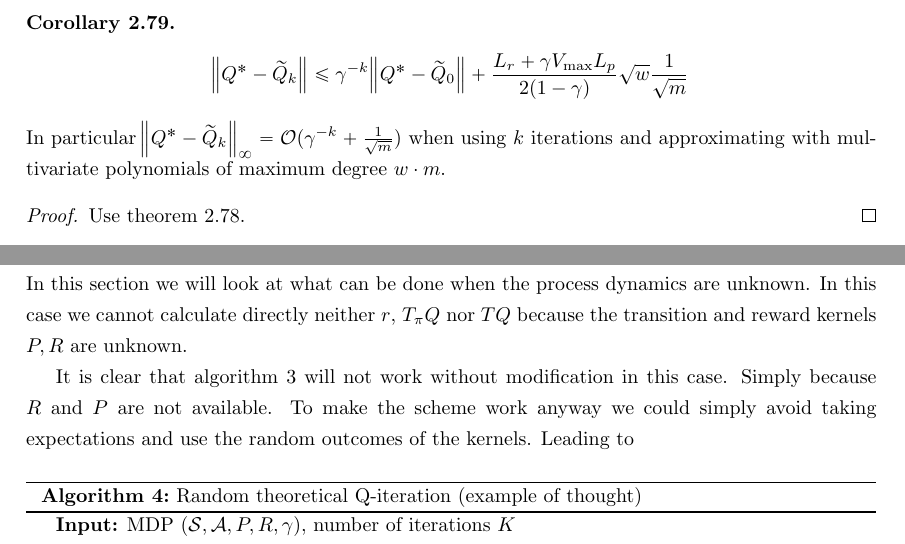
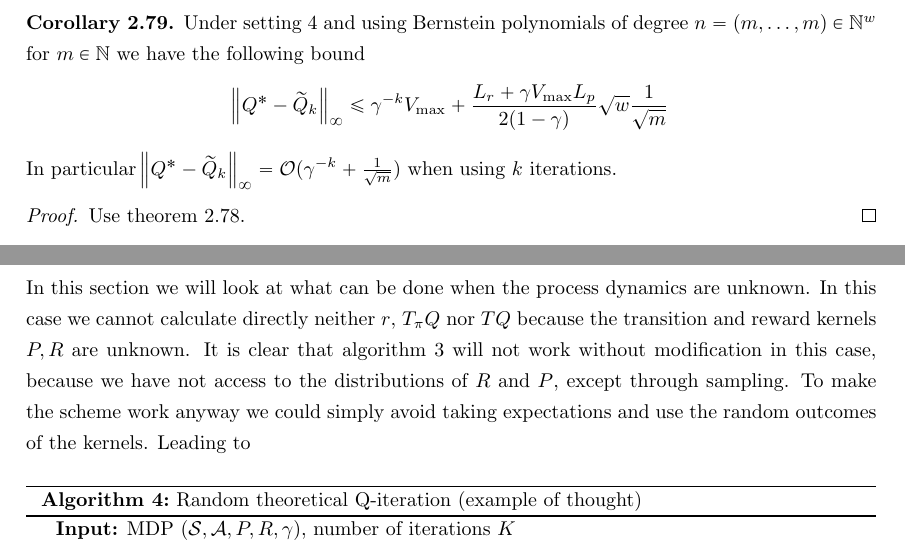
Before and after one commit to harderj/speciale, a LaTeX thesis (tex/main.tex, which reads tex/hiddenDynamics.tex, tex/newDecision.tex): two parts of pages 36 and 37 of 73, joined at a grey line, cut at the place of the change. Compiled offline with pdfLaTeX.

Commit message:
small change to end chp.2 and start chp.3

```diff
--- a/tex/hiddenDynamics.tex
+++ b/tex/hiddenDynamics.tex
@@ -3,10 +3,9 @@
 are unknown.
 In this case we cannot calculate directly neither $r$, $T_\pi Q$ nor
 $TQ$ because the transition and reward kernels $P,R$ are unknown.
-
 It is clear that \cref{alg:theoSimpleQ} will not work without
-modification in this case. Simply because $R$ and $P$ are not
-available.
+modification in this case, because we have not access to the distributions
+of $R$ and $P$, except through sampling.
 To make the scheme work anyway we could simply avoid taking expectations
 and use the random outcomes of the kernels.
 Leading to
--- a/tex/newDecision.tex
+++ b/tex/newDecision.tex
@@ -2343,13 +2344,14 @@
 we give a corollary where we put $n_j = m$ for all $j \in [w]$:
 
 \begin{cor}
-  \[ \norm{Q^* - \wt{Q}_k} \leq \gamma^{-k} \norm{Q^* - \wt{Q}_0}
+  Under \cref{sett:polyApprox} and using Bernstein polynomials of degree
+  $n = (m, \dots, m) \in \N^w$ for $m \in \N$ we have the following bound
+  \[ \norm{Q^* - \wt{Q}_k}_\infty \leq \gamma^{-k} V_{\max}
     + \frac{L_r + \gamma V_{\max} L_p}{2(1-\gamma)} \sqrt{w}
   \frac{1}{\sqrt{m}} \]
   In particular $\norm{Q^* - \wt{Q}_k}_\infty
   = \cl{O}(\gamma^{-k} + \frac{1}{\sqrt{m}})$
-  when using $k$ iterations and approximating
-  with multivariate polynomials of maximum degree $w \cdot m$.
+  when using $k$ iterations.
   \label{cor:libbound}
 \end{cor}
 \begin{proof}
```
Also changed, not shown: tex/main.pdf, tex/newDecision.tex (13 more changed lines).
